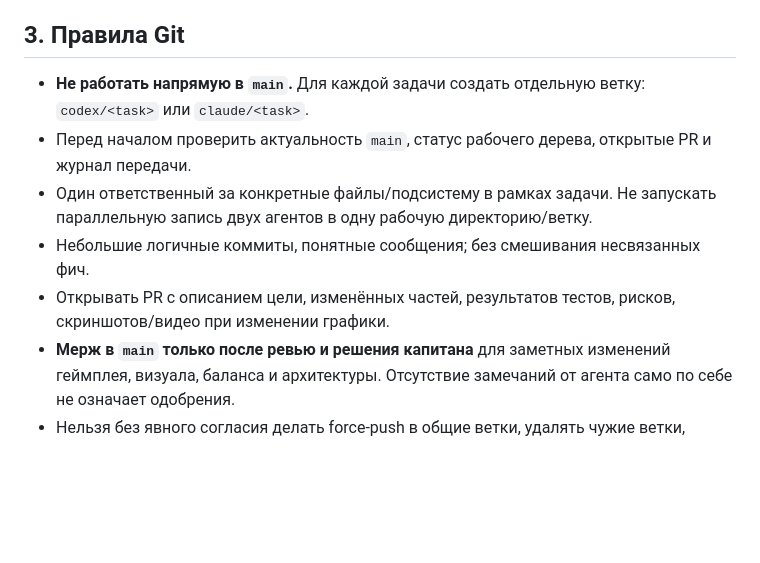
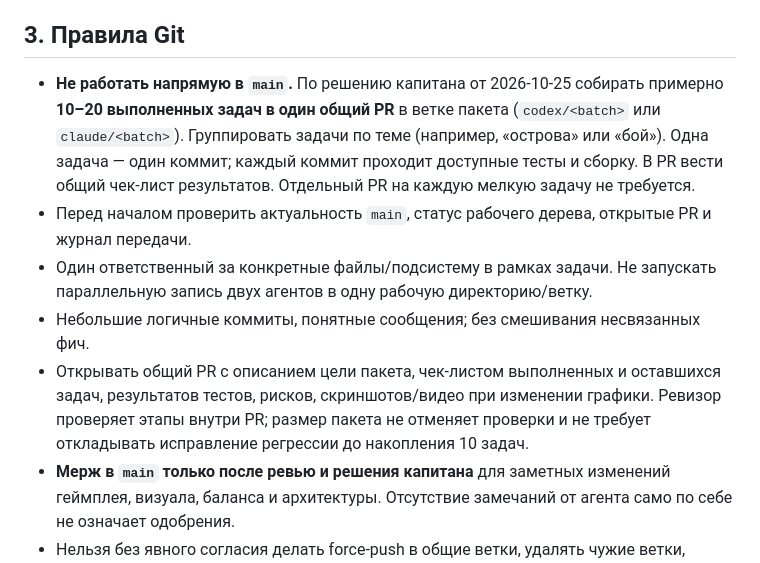
Before and after one commit to tixzeo/pirate-treasures2, a Markdown page: docs/AI_WORKFLOW.md, the part around the change. GitHub-like rendering; blank space fills up the shorter version.

Commit message:
Document thematic batches with one tested commit per task

```diff
--- a/docs/AI_WORKFLOW.md
+++ b/docs/AI_WORKFLOW.md
@@ -21,11 +21,11 @@
 
 ## 3. Правила Git
 
-- **Не работать напрямую в `main`.** Для каждой задачи создать отдельную ветку: `codex/<task>` или `claude/<task>`.
+- **Не работать напрямую в `main`.** По решению капитана от 2026-10-25 собирать примерно **10–20 выполненных задач в один общий PR** в ветке пакета (`codex/<batch>` или `claude/<batch>`). Группировать задачи по теме (например, «острова» или «бой»). Одна задача — один коммит; каждый коммит проходит доступные тесты и сборку. В PR вести общий чек-лист результатов. Отдельный PR на каждую мелкую задачу не требуется.
 - Перед началом проверить актуальность `main`, статус рабочего дерева, открытые PR и журнал передачи.
 - Один ответственный за конкретные файлы/подсистему в рамках задачи. Не запускать параллельную запись двух агентов в одну рабочую директорию/ветку.
 - Небольшие логичные коммиты, понятные сообщения; без смешивания несвязанных фич.
-- Открывать PR с описанием цели, изменённых частей, результатов тестов, рисков, скриншотов/видео при изменении графики.
+- Открывать общий PR с описанием цели пакета, чек-листом выполненных и оставшихся задач, результатов тестов, рисков, скриншотов/видео при изменении графики. Ревизор проверяет этапы внутри PR; размер пакета не отменяет проверки и не требует откладывать исправление регрессии до накопления 10 задач.
 - **Мерж в `main` только после ревью и решения капитана** для заметных изменений геймплея, визуала, баланса и архитектуры. Отсутствие замечаний от агента само по себе не означает одобрения.
 - Нельзя без явного согласия делать force-push в общие ветки, удалять чужие ветки, переписывать историю, отключать тесты, массово удалять ассеты или менять секреты.
 
```
